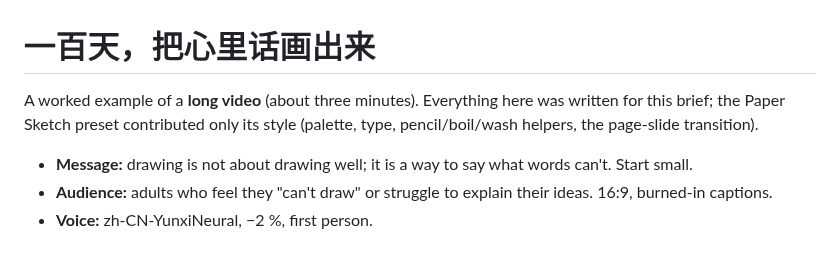
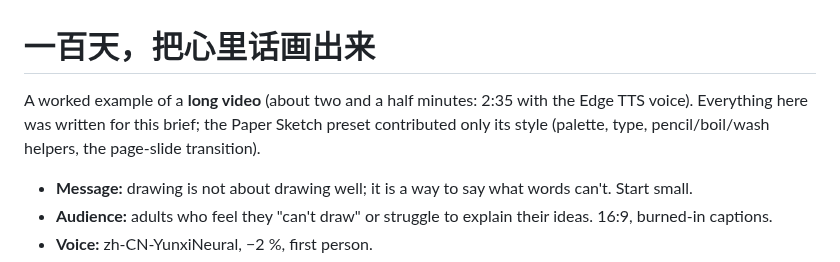
Before and after one commit to chrishan17/video-gaga, a Markdown page: examples/hundred-days/BRIEF.md, the part around the change. Drawn GitHub-style.

```diff
--- a/examples/hundred-days/BRIEF.md
+++ b/examples/hundred-days/BRIEF.md
@@ -1,6 +1,6 @@
 # 一百天，把心里话画出来
 
-A worked example of a **long video** (about three minutes). Everything here was written for this brief; the Paper Sketch preset contributed only its style (palette, type, pencil/boil/wash helpers, the page-slide transition).
+A worked example of a **long video** (about two and a half minutes: 2:35 with the Edge TTS voice). Everything here was written for this brief; the Paper Sketch preset contributed only its style (palette, type, pencil/boil/wash helpers, the page-slide transition).
 
 - **Message:** drawing is not about drawing well; it is a way to say what words can't. Start small.
 - **Audience:** adults who feel they "can't draw" or struggle to explain their ideas. 16:9, burned-in captions.
```
Also changed, not shown: README.md (+1 -1 lines), README.zh-CN.md (+1 -1 lines), docs/media/hundred-days.jpg (added), 2 other files.
